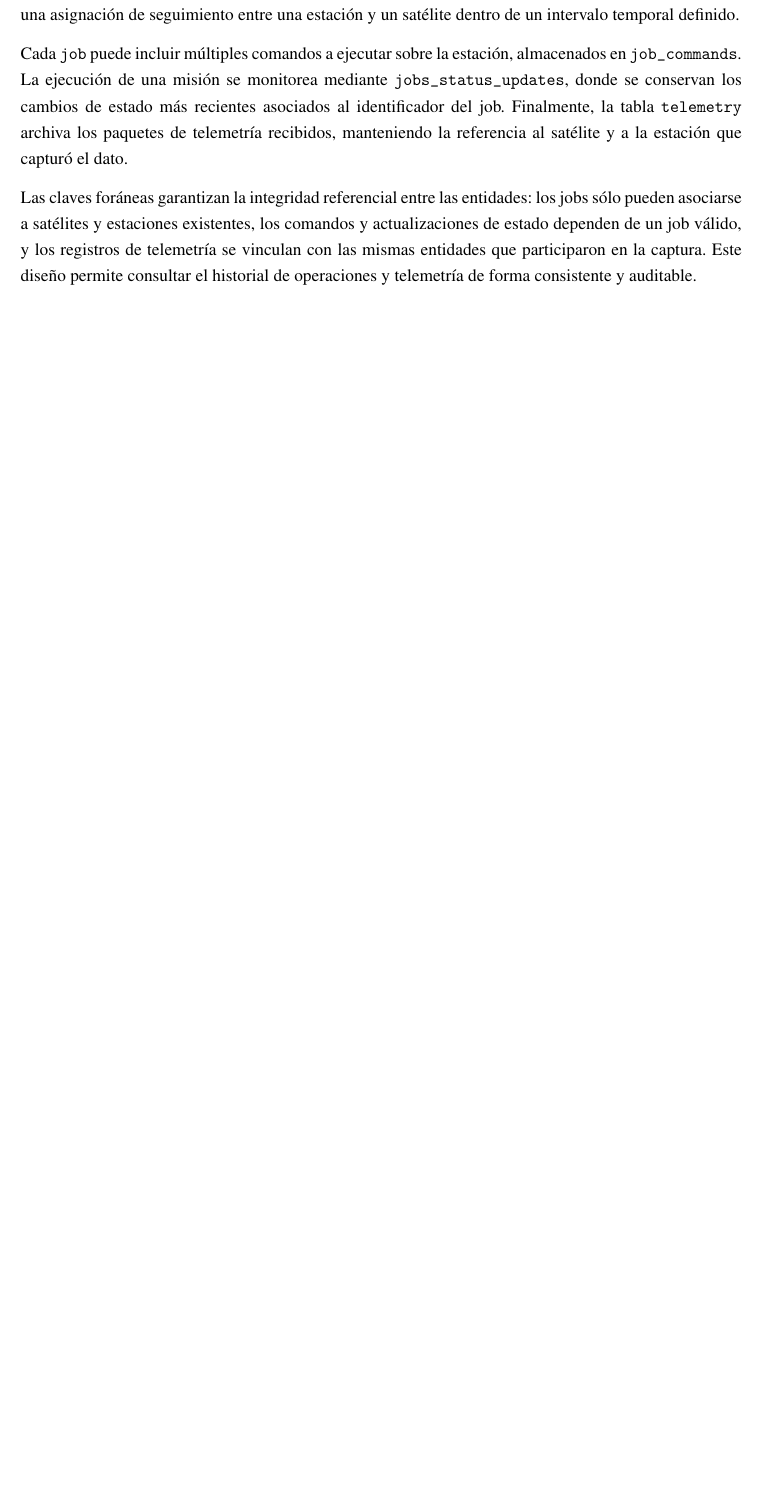
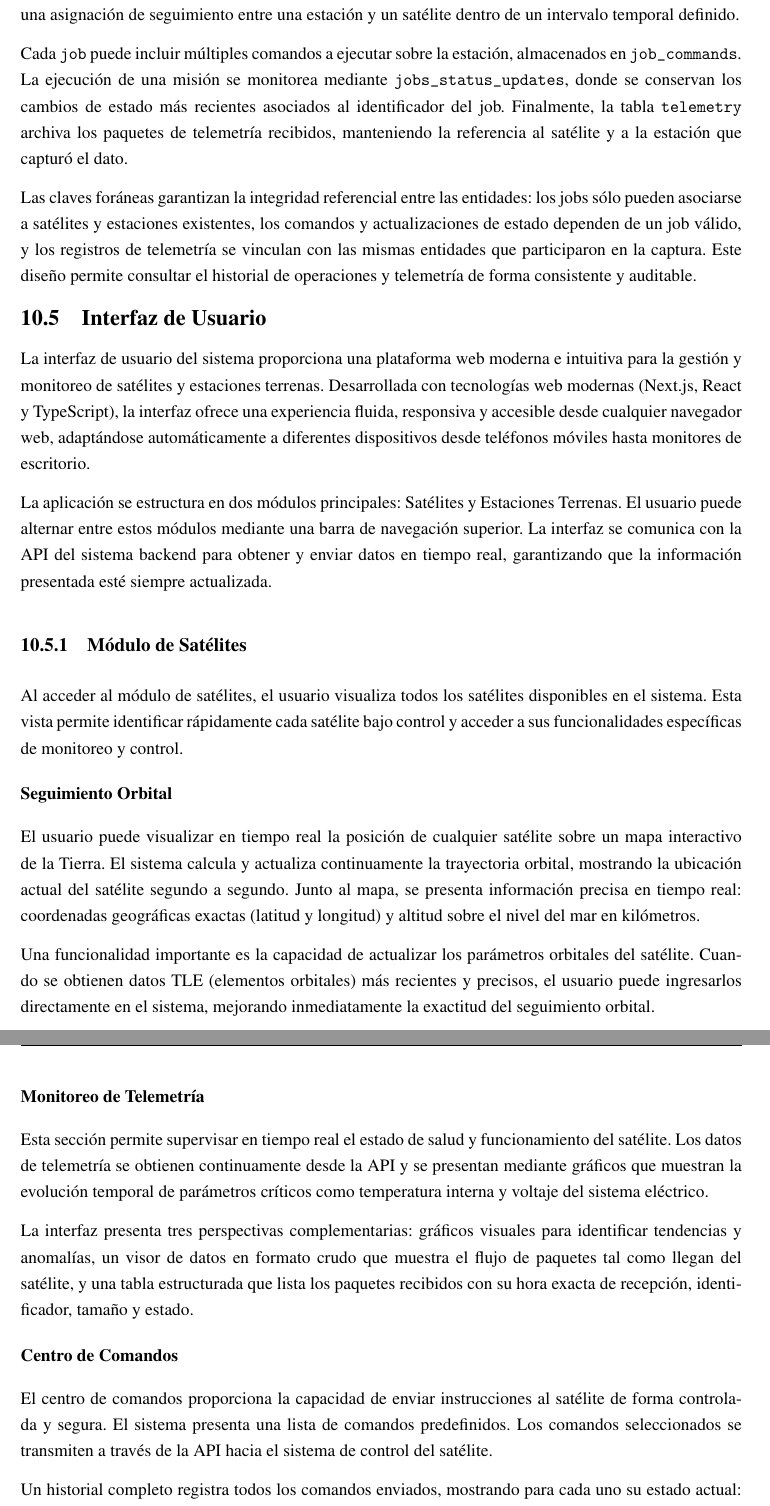
Before and after one commit to AstarAeroespacial/rustar-reports, a LaTeX document (report/main.tex, which reads report/sections/solucion.tex): part of page 14 of 34 before the commit and two parts of pages 14 and 15 of 36 after it, the two joined at a grey line, cut so that both start at the same text, the shorter picture padded with empty space. Compiled offline with pdfLaTeX.

Commit message:
Add user interface section with satellite and ground station modules

```diff
--- a/report/sections/solucion.tex
+++ b/report/sections/solucion.tex
@@ -133,3 +133,31 @@ El esquema modela los elementos principales del sistema. La tabla \texttt{ground
 Cada \texttt{job} puede incluir múltiples comandos a ejecutar sobre la estación, almacenados en \texttt{job\_commands}. La ejecución de una misión se monitorea mediante \texttt{jobs\_status\_updates}, donde se conservan los cambios de estado más recientes asociados al identificador del job. Finalmente, la tabla \texttt{telemetry} archiva los paquetes de telemetría recibidos, manteniendo la referencia al satélite y a la estación que capturó el dato.
 
 Las claves foráneas garantizan la integridad referencial entre las entidades: los jobs sólo pueden asociarse a satélites y estaciones existentes, los comandos y actualizaciones de estado dependen de un job válido, y los registros de telemetría se vinculan con las mismas entidades que participaron en la captura. Este diseño permite consultar el historial de operaciones y telemetría de forma consistente y auditable.
+
+\subsection{Interfaz de Usuario}
+
+La interfaz de usuario del sistema proporciona una plataforma web moderna e intuitiva para la gestión y monitoreo de satélites y estaciones terrenas. Desarrollada con tecnologías web modernas (Next.js, React y TypeScript), la interfaz ofrece una experiencia fluida, responsiva y accesible desde cualquier navegador web, adaptándose automáticamente a diferentes dispositivos desde teléfonos móviles hasta monitores de escritorio.
+
+La aplicación se estructura en dos módulos principales: Satélites y Estaciones Terrenas. El usuario puede alternar entre estos módulos mediante una barra de navegación superior. La interfaz se comunica con la API del sistema backend para obtener y enviar datos en tiempo real, garantizando que la información presentada esté siempre actualizada.
+
+\subsubsection{Módulo de Satélites}
+
+Al acceder al módulo de satélites, el usuario visualiza todos los satélites disponibles en el sistema. Esta vista permite identificar rápidamente cada satélite bajo control y acceder a sus funcionalidades específicas de monitoreo y control.
+
+\paragraph{Seguimiento Orbital}
+
+El usuario puede visualizar en tiempo real la posición de cualquier satélite sobre un mapa interactivo de la Tierra. El sistema calcula y actualiza continuamente la trayectoria orbital, mostrando la ubicación actual del satélite segundo a segundo. Junto al mapa, se presenta información precisa en tiempo real: coordenadas geográficas exactas (latitud y longitud) y altitud sobre el nivel del mar en kilómetros.
+
+Una funcionalidad importante es la capacidad de actualizar los parámetros orbitales del satélite. Cuando se obtienen datos TLE (elementos orbitales) más recientes y precisos, el usuario puede ingresarlos directamente en el sistema, mejorando inmediatamente la exactitud del seguimiento orbital.
+
+\paragraph{Monitoreo de Telemetría}
+
+Esta sección permite supervisar en tiempo real el estado de salud y funcionamiento del satélite. Los datos de telemetría se obtienen continuamente desde la API y se presentan mediante gráficos que muestran la evolución temporal de parámetros críticos como temperatura interna y voltaje del sistema eléctrico.
+
+La interfaz presenta tres perspectivas complementarias: gráficos visuales para identificar tendencias y anomalías, un visor de datos en formato crudo que muestra el flujo de paquetes tal como llegan del satélite, y una tabla estructurada que lista los paquetes recibidos con su hora exacta de recepción, identificador, tamaño y estado.
+
+\paragraph{Centro de Comandos}
+
+El centro de comandos proporciona la capacidad de enviar instrucciones al satélite de forma controlada y segura. El sistema presenta una lista de comandos predefinidos. Los comandos seleccionados se transmiten a través de la API hacia el sistema de control del satélite.
+
+Un historial completo registra todos los comandos enviados, mostrando para cada uno su estado actual: pendiente (en espera de transmisión), enviado (transmitido exitosamente) o fallido (error en la transmisión). Este registro permite rastrear todas las operaciones realizadas y verificar que los comandos fueron enviados al satélite según lo previsto.
@@ -135,0 +183,5 @@ Las claves foráneas garantizan la integridad referencial entre las entidades: l
+El usuario puede consultar esta información de dos maneras complementarias. Un timeline visual horizontal representa gráficamente la distribución temporal de todos los pases, permitiendo identificar períodos de máxima actividad, detectar solapamientos entre pases de diferentes satélites y localizar ventanas de oportunidad libres para programar comunicaciones específicas.
+
+Complementariamente, una tabla detallada lista cada pase con información específica: satélite correspondiente, hora exacta de AOS (inicio de visibilidad), hora de LOS (fin de visibilidad), duración total del pase en minutos, y elevación máxima que alcanzará el satélite sobre el horizonte. Esta elevación máxima es un dato crítico, ya que pases con mayor elevación generalmente ofrecen mejor calidad de comunicación.
+
+Ambas visualizaciones están sincronizadas: cuando el usuario desplaza el cursor sobre un pase en la tabla, el mismo pase se resalta visualmente en el timeline, y viceversa, facilitando la correlación entre la información tabular precisa y la representación temporal gráfica.
```
Also changed, not shown: report/sections/solucion.tex (19 more changed lines).
